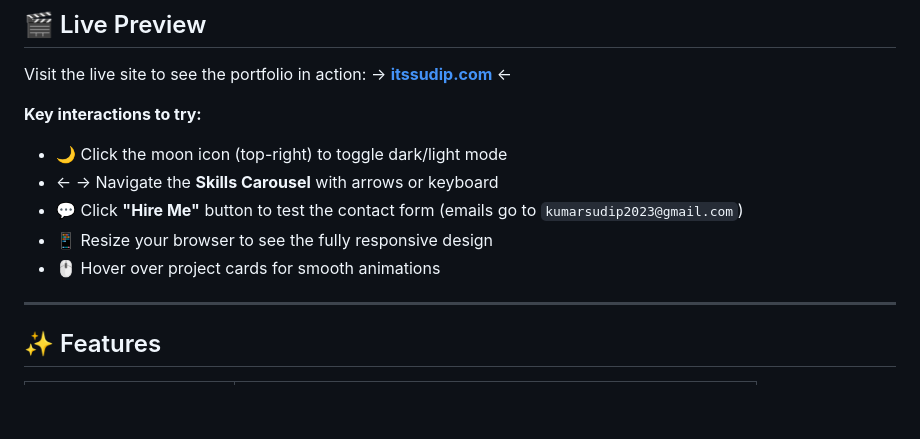
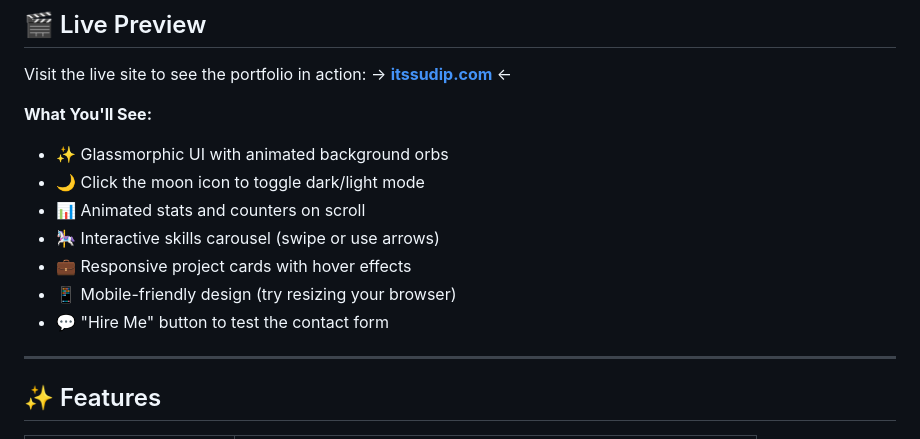
Before and after one commit to itssudipkumar/MyPortfolio-Sudip, a Markdown page: README.md, the part around one of its changes. Rendered like a GitHub page; blank space fills up the shorter version.

```diff
--- a/README.md
+++ b/README.md
@@ -36,12 +36,14 @@
 Visit the live site to see the portfolio in action:
 → **[itssudip.com](https://itssudip.com)** ←
 
-**Key interactions to try:**
-- 🌙 Click the moon icon (top-right) to toggle dark/light mode
-- ← → Navigate the **Skills Carousel** with arrows or keyboard
-- 💬 Click **"Hire Me"** button to test the contact form (emails go to `kumarsudip2023@gmail.com`)
-- 📱 Resize your browser to see the fully responsive design
-- 🖱️ Hover over project cards for smooth animations
+**What You'll See:**
+- ✨ Glassmorphic UI with animated background orbs
+- 🌙 Click the moon icon to toggle dark/light mode
+- 📊 Animated stats and counters on scroll
+- 🎠 Interactive skills carousel (swipe or use arrows)
+- 💼 Responsive project cards with hover effects
+- 📱 Mobile-friendly design (try resizing your browser)
+- 💬 "Hire Me" button to test the contact form
 
 ---
 
```
Also changed, not shown: other parts of README.md (+53 -9 lines).
